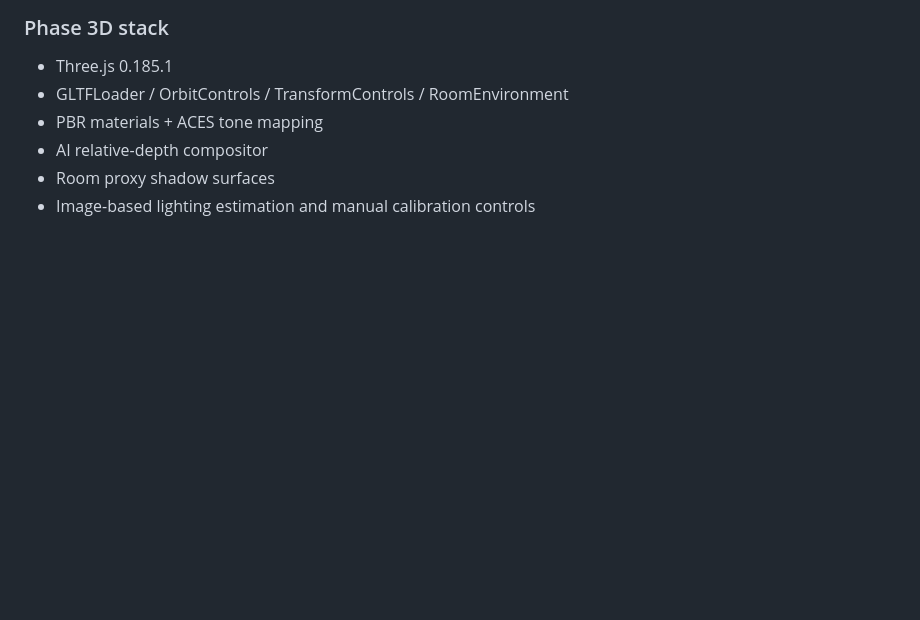
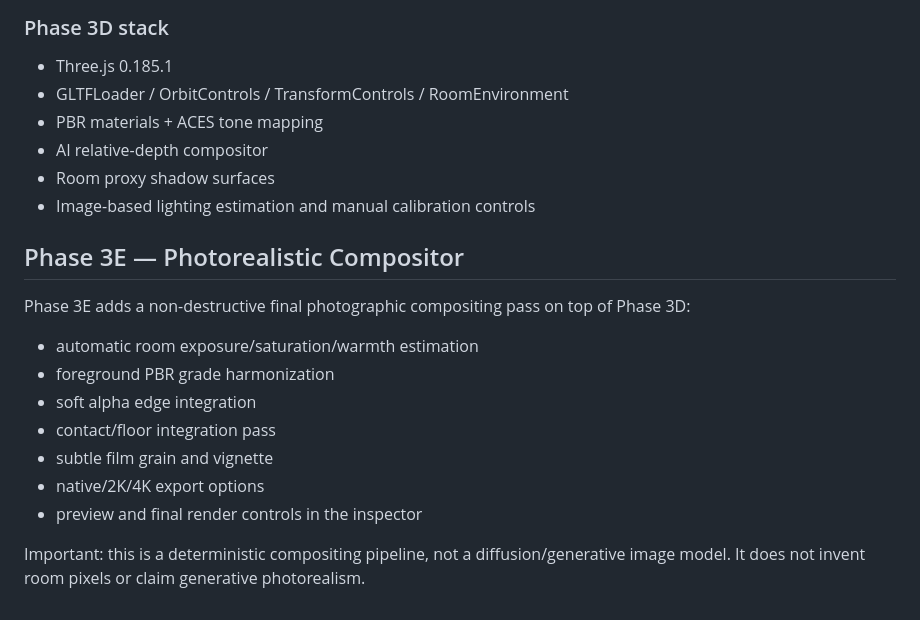
Before and after one commit to MouzaiNoufel/La-Cigogne-D-Ailleurs-creative, a Markdown page: README.md, the part around the change. Rendered like a GitHub page; blank space fills up the shorter version.

Commit message:
Document Phase 3E photographic compositor

```diff
--- a/README.md
+++ b/README.md
@@ -133,3 +133,17 @@ Important limitation: the room proxy is an approximation. It is not a LiDAR scan
 - AI relative-depth compositor
 - Room proxy shadow surfaces
 - Image-based lighting estimation and manual calibration controls
+
+
+## Phase 3E — Photorealistic Compositor
+
+Phase 3E adds a non-destructive final photographic compositing pass on top of Phase 3D:
+- automatic room exposure/saturation/warmth estimation
+- foreground PBR grade harmonization
+- soft alpha edge integration
+- contact/floor integration pass
+- subtle film grain and vignette
+- native/2K/4K export options
+- preview and final render controls in the inspector
+
+Important: this is a deterministic compositing pipeline, not a diffusion/generative image model. It does not invent room pixels or claim generative photorealism.
```
